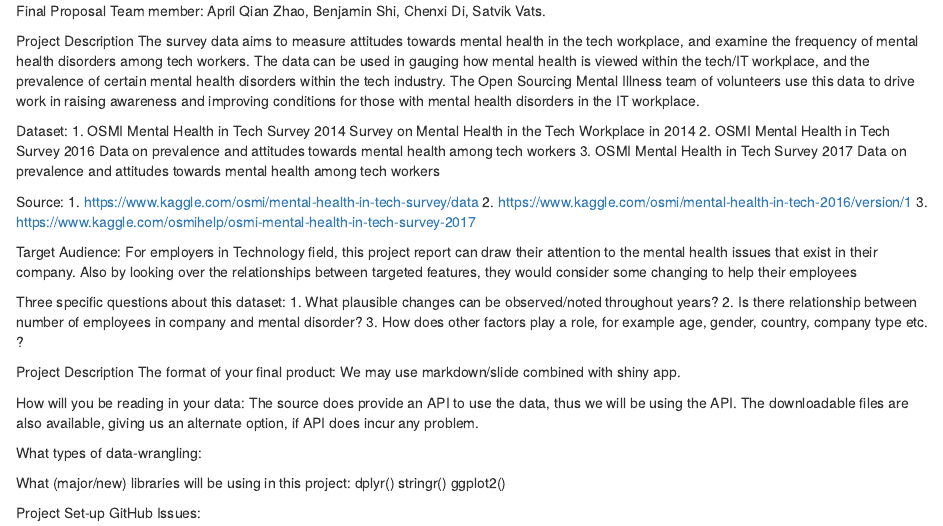
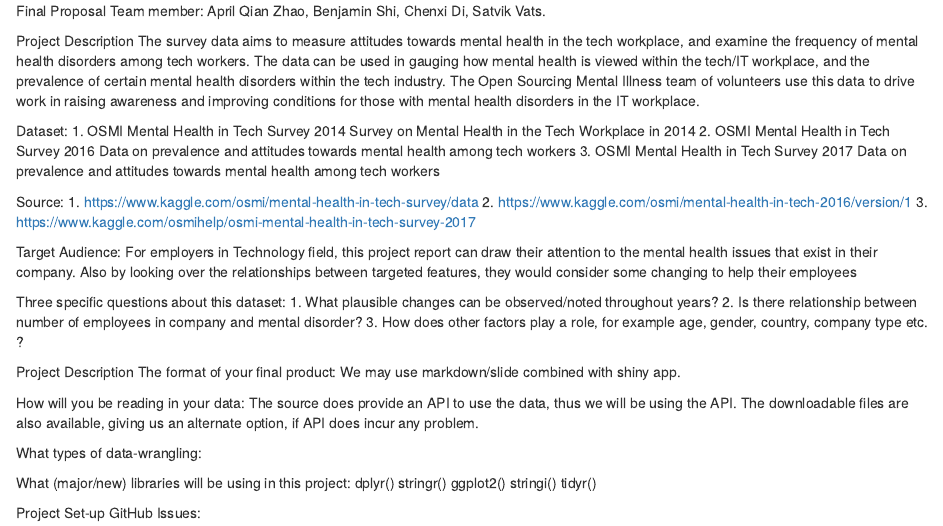
Before and after one commit to ablepie/info201au-final-project, an R Markdown document (project-proposal.rmd): the page in a window 1100 px wide, from its top. Rendered offline with R 4.5, knitr and Pandoc, with nearby package versions.

Commit message:
Update library

```diff
--- a/project-proposal.rmd
+++ b/project-proposal.rmd
@@ -39,6 +39,8 @@ What (major/new) libraries will be using in this project:
 dplyr()
 stringr()
 ggplot2()
+stringi()
+tidyr()
 
 #####
 Project Set-up
```
